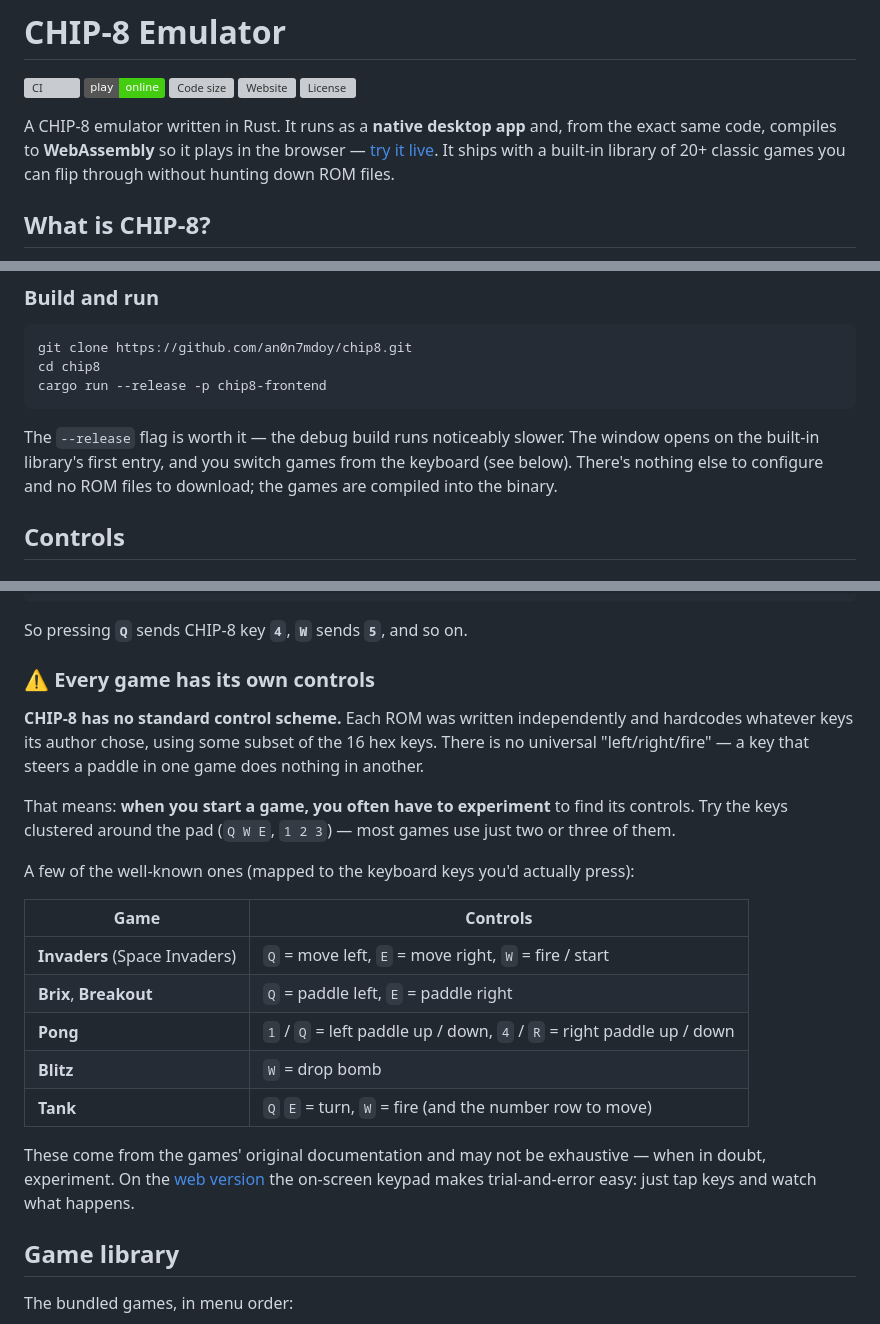
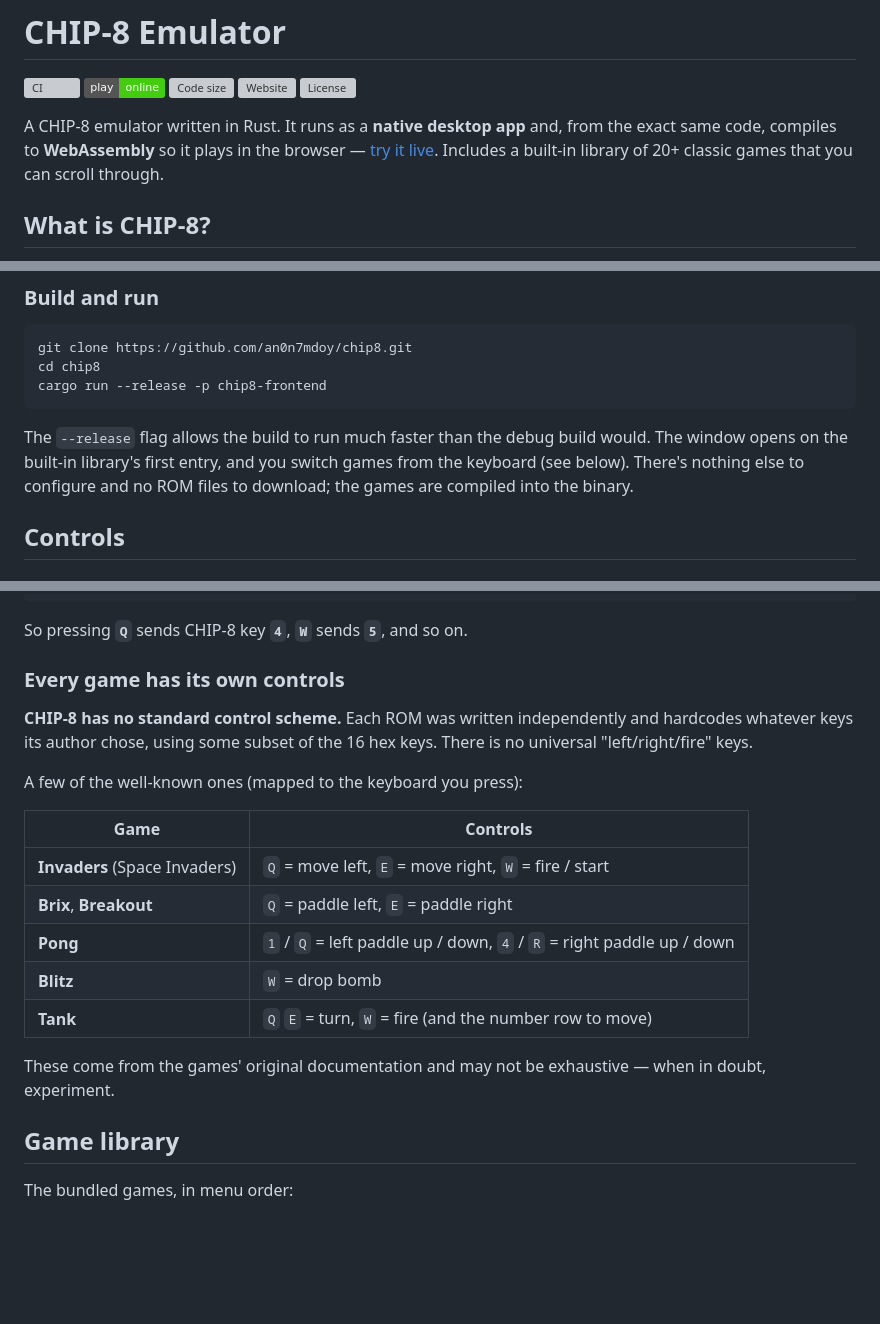
Before and after one commit to an0n7mdoy/chip8, a Markdown page: README.md, 3 parts joined by grey strips. GitHub-like rendering; badges without logos; blank space fills up the shorter version; grey boxes are pictures that could not be loaded.

````diff
--- a/README.md
+++ b/README.md
@@ -2,7 +2,7 @@
 
 [![CI](https://github.com/an0n7mdoy/chip8/actions/workflows/ci.yml/badge.svg)](https://github.com/an0n7mdoy/chip8/actions/workflows/ci.yml)  [![Live Demo](https://img.shields.io/badge/play-online-brightgreen)](https://an0n7mdoy.github.io/chip8/)  ![Code size](https://img.shields.io/github/languages/code-size/an0n7mdoy/chip8)  ![Website](https://img.shields.io/website?url=https%3A%2F%2Fan0n7mdoy.github.io%2Fchip8%2F&label=site)  ![License](https://img.shields.io/github/license/an0n7mdoy/chip8)
 
-A CHIP-8 emulator written in Rust. It runs as a **native desktop app** and, from the exact same code, compiles to **WebAssembly** so it plays in the browser — [try it live](https://an0n7mdoy.github.io/chip8/). It ships with a built-in library of 20+ classic games you can flip through without hunting down ROM files.
+A CHIP-8 emulator written in Rust. It runs as a **native desktop app** and, from the exact same code, compiles to **WebAssembly** so it plays in the browser — [try it live](https://an0n7mdoy.github.io/chip8/). Includes a built-in library of 20+ classic games that you can scroll through.
 
 ## What is CHIP-8?
 
@@ -49,7 +49,7 @@ cd chip8
 cargo run --release -p chip8-frontend
 ```
 
-The `--release` flag is worth it — the debug build runs noticeably slower. The window opens on the built-in library's first entry, and you switch games from the keyboard (see below). There's nothing else to configure and no ROM files to download; the games are compiled into the binary.
+The `--release` flag allows the build to run much faster than the debug build would. The window opens on the built-in library's first entry, and you switch games from the keyboard (see below). There's nothing else to configure and no ROM files to download; the games are compiled into the binary.
 
 ## Controls
 
@@ -77,13 +77,11 @@ CHIP-8's controller is a 16-key hex keypad (`0`–`F`). It's mapped onto the lef
 
 So pressing **`Q`** sends CHIP-8 key **`4`**, **`W`** sends **`5`**, and so on.
 
-### ⚠️ Every game has its own controls
+### Every game has its own controls
 
-**CHIP-8 has no standard control scheme.** Each ROM was written independently and hardcodes whatever keys its author chose, using some subset of the 16 hex keys. There is no universal "left/right/fire" — a key that steers a paddle in one game does nothing in another.
+**CHIP-8 has no standard control scheme.** Each ROM was written independently and hardcodes whatever keys its author chose, using some subset of the 16 hex keys. There is no universal "left/right/fire" keys.
 
-That means: **when you start a game, you often have to experiment** to find its controls. Try the keys clustered around the pad (`Q W E`, `1 2 3`) — most games use just two or three of them.
-
-A few of the well-known ones (mapped to the keyboard keys you'd actually press):
+A few of the well-known ones (mapped to the keyboard you press):
 
 | Game | Controls |
 |------|----------|
@@ -93,7 +91,7 @@ A few of the well-known ones (mapped to the keyboard keys you'd actually press):
 | **Blitz** | `W` = drop bomb |
 | **Tank** | `Q` `E` = turn, `W` = fire (and the number row to move) |
 
-These come from the games' original documentation and may not be exhaustive — when in doubt, experiment. On the [web version](https://an0n7mdoy.github.io/chip8/) the on-screen keypad makes trial-and-error easy: just tap keys and watch what happens.
+These come from the games' original documentation and may not be exhaustive — when in doubt, experiment.
 
 ## Game library
 
````
Also changed, not shown: other parts of README.md (+1 -1 lines).
